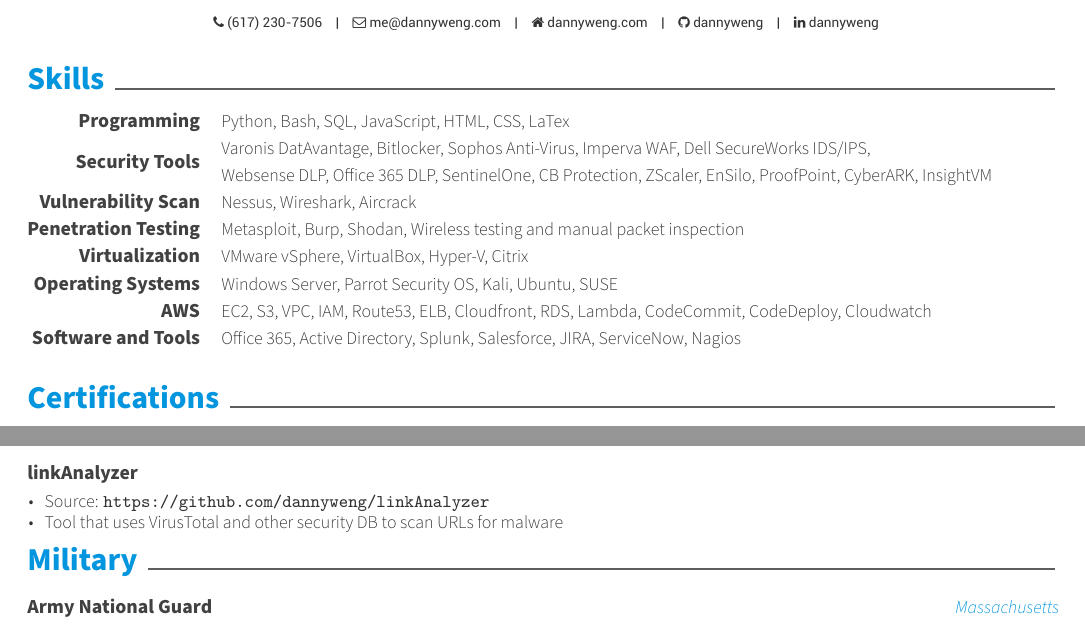
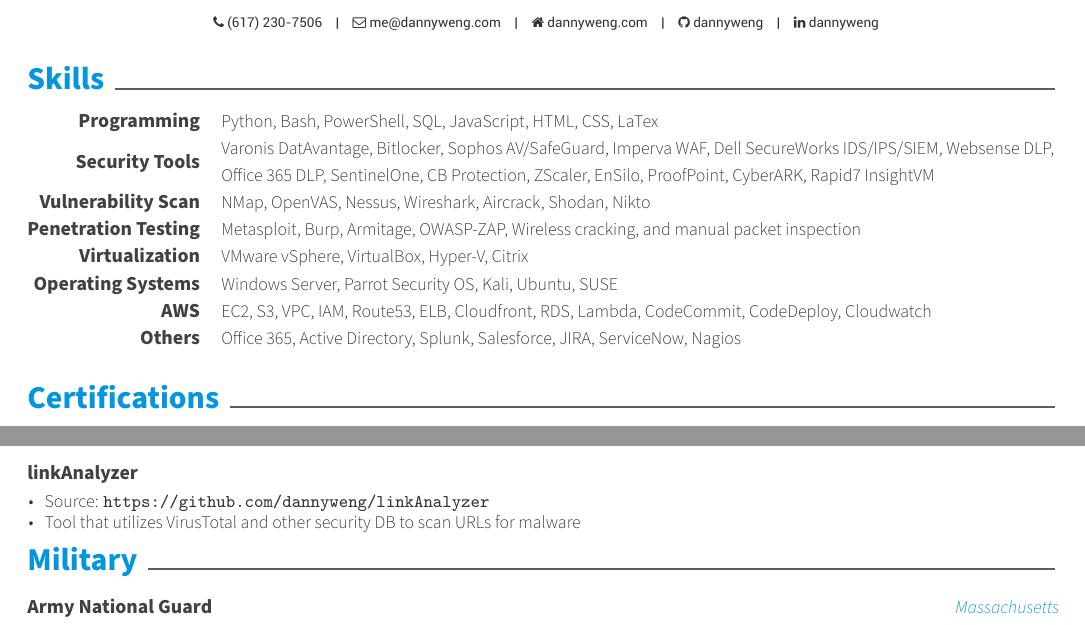
Before and after one commit to dannyweng/resume, a LaTeX CV (resume.tex, which reads resume/projects.tex, resume/skills.tex): two parts of pages 1 and 2 of 2, joined at a grey line, cut so that both start at the same text. Compiled offline with XeLaTeX.

Commit message:
Updated Skills

```diff
--- a/resume/projects.tex
+++ b/resume/projects.tex
@@ -9,7 +9,7 @@
     {
       \begin{cvitems} % Description(s) bullet points
         \item {Source: \url{https://github.com/dannyweng/linkAnalyzer}}
-		    \item {Tool that uses VirusTotal and other security DB to scan URLs for malware}
+		    \item {Tool that utilizes VirusTotal and other security DB to scan URLs for malware}
       \end{cvitems}
     }
 
--- a/resume/skills.tex
+++ b/resume/skills.tex
@@ -3,20 +3,20 @@
 \begin{cvskills}
   \cvskill
     {Programming} % Type
-    {Python, Bash, SQL, JavaScript, HTML, CSS, LaTex} % Skillset
+    {Python, Bash, PowerShell, SQL, JavaScript, HTML, CSS, LaTex} % Skillset
 
   \cvskill
     {Security Tools} % Type
-    {Varonis DatAvantage, Bitlocker, Sophos Anti-Virus, Imperva WAF, Dell SecureWorks IDS/IPS,\newline
-     Websense DLP, Office 365 DLP, SentinelOne, CB Protection, ZScaler, EnSilo, ProofPoint, CyberARK, InsightVM} % Skillset
+    {Varonis DatAvantage, Bitlocker, Sophos AV/SafeGuard, Imperva WAF, Dell SecureWorks IDS/IPS/SIEM, Websense DLP,\newline
+    Office 365 DLP, SentinelOne, CB Protection, ZScaler, EnSilo, ProofPoint, CyberARK, Rapid7 InsightVM} % Skillset
 
   \cvskill
      {Vulnerability Scan} % Type
-     {Nessus, Wireshark, Aircrack} % Skillset
+     {NMap, OpenVAS, Nessus, Wireshark, Aircrack, Shodan, Nikto} % Skillset
 
   \cvskill
      {Penetration Testing} % Type
-     {Metasploit, Burp, Shodan, Wireless testing and manual packet inspection} % Skillset
+     {Metasploit, Burp, Armitage, OWASP-ZAP, Wireless cracking, and manual packet inspection} % Skillset
 
   \cvskill
     {Virtualization} % Type
@@ -31,7 +31,7 @@
     {EC2, S3, VPC, IAM, Route53, ELB, Cloudfront, RDS, Lambda, CodeCommit, CodeDeploy, Cloudwatch} % Skillset
 
   \cvskill
-    {Software and Tools} % Type
+    {Others} % Type
     {Office 365, Active Directory, Splunk, Salesforce, JIRA, ServiceNow, Nagios} % Skillset
 
 \end{cvskills}
```
Also changed, not shown: resume.pdf, resume.png, 1 other file.
